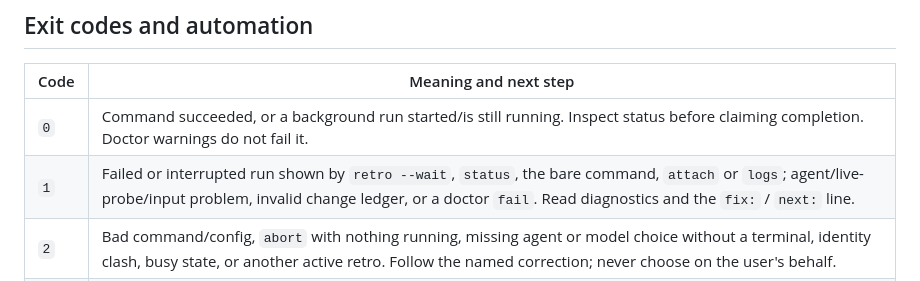
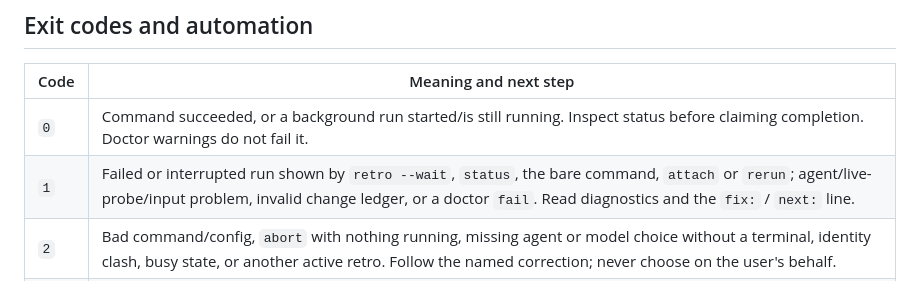
Before and after one commit to umeranjum17/learn-from-mistakes, a Markdown page: README.md, the part around the change. GitHub-like rendering.

Commit message:
docs(readme): the failed-run exit row names rerun, not logs
logs takes runCommand's hint branch before the failed-run branch and
always exits 0; rerun, like attach, reaches the failed-run branch and
exits 1. Found by Main's review of PR 125.

```diff
--- a/README.md
+++ b/README.md
@@ -155,7 +155,7 @@ To track a change you made yourself, use `change applied --cause <configured-cau
 | Code | Meaning and next step |
 | --- | --- |
 | `0` | Command succeeded, or a background run started/is still running. Inspect status before claiming completion. Doctor warnings do not fail it. |
-| `1` | Failed or interrupted run shown by `retro --wait`, `status`, the bare command, `attach` or `logs`; agent/live-probe/input problem, invalid change ledger, or a doctor `fail`. Read diagnostics and the `fix:` / `next:` line. |
+| `1` | Failed or interrupted run shown by `retro --wait`, `status`, the bare command, `attach` or `rerun`; agent/live-probe/input problem, invalid change ledger, or a doctor `fail`. Read diagnostics and the `fix:` / `next:` line. |
 | `2` | Bad command/config, `abort` with nothing running, missing agent or model choice without a terminal, identity clash, busy state, or another active retro. Follow the named correction; never choose on the user's behalf. |
 | `3` | No saved run to inspect, no completed retro to report, or no run with kept fixes to `apply`. Start or finish a retro first. |
 
```
